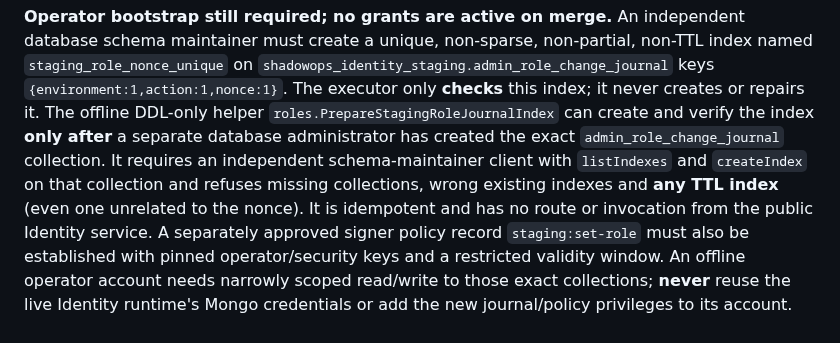
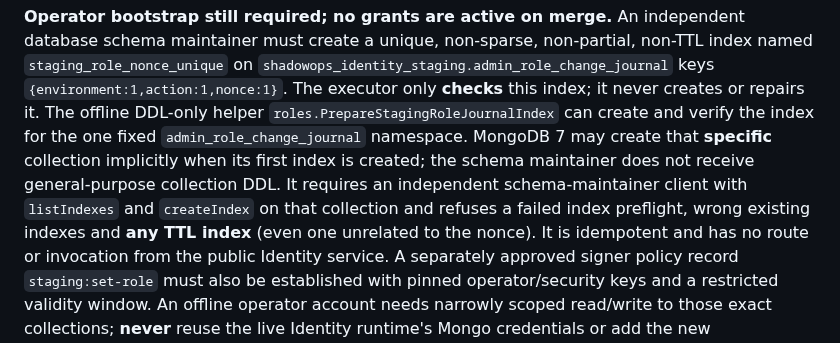
Before and after one commit to evilsysadmin/shadowops-infra, a Markdown page: docs/identity-platform.md, the part around the change. Drawn GitHub-style.

Commit message:
docs(identity): accurately describe MongoDB journal bootstrap without broad DDL

```diff
--- a/docs/identity-platform.md
+++ b/docs/identity-platform.md
@@ -143,11 +143,13 @@ non-sparse, non-partial, non-TTL index named
 `{environment:1,action:1,nonce:1}`. The executor only **checks** this
 index; it never creates or repairs it. The offline DDL-only helper
 `roles.PrepareStagingRoleJournalIndex` can create and verify the index
-**only after** a separate database administrator has created the exact
-`admin_role_change_journal` collection. It requires an independent
+for the one fixed `admin_role_change_journal` namespace. MongoDB 7
+may create that **specific** collection implicitly when its first index
+is created; the schema maintainer does not receive general-purpose
+collection DDL. It requires an independent
 schema-maintainer client with `listIndexes` and `createIndex` on that
-collection and refuses missing collections, wrong existing indexes and
-**any TTL index** (even one unrelated to the nonce). It is idempotent
+collection and refuses a failed index preflight, wrong existing
+indexes and **any TTL index** (even one unrelated to the nonce). It is idempotent
 and has no route or invocation from the public Identity service. A
 separately approved signer
 policy record `staging:set-role` must also be established with pinned
```
